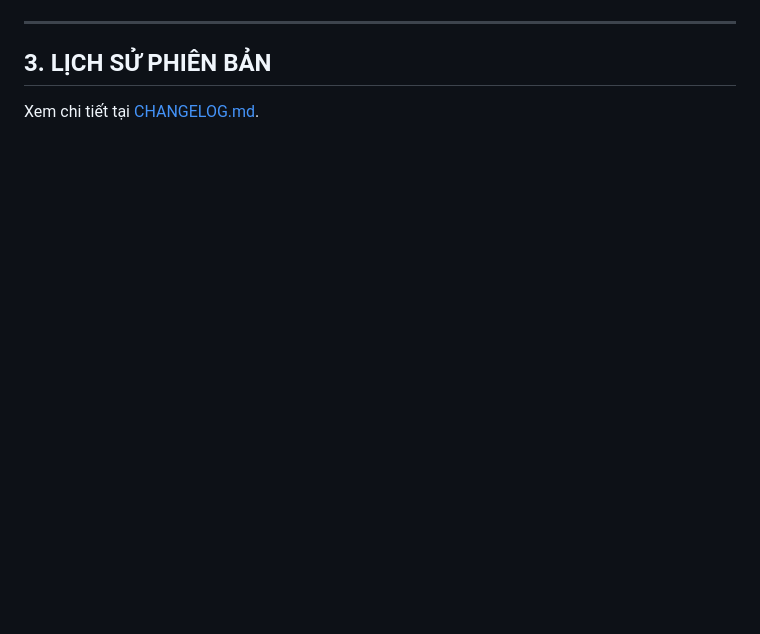
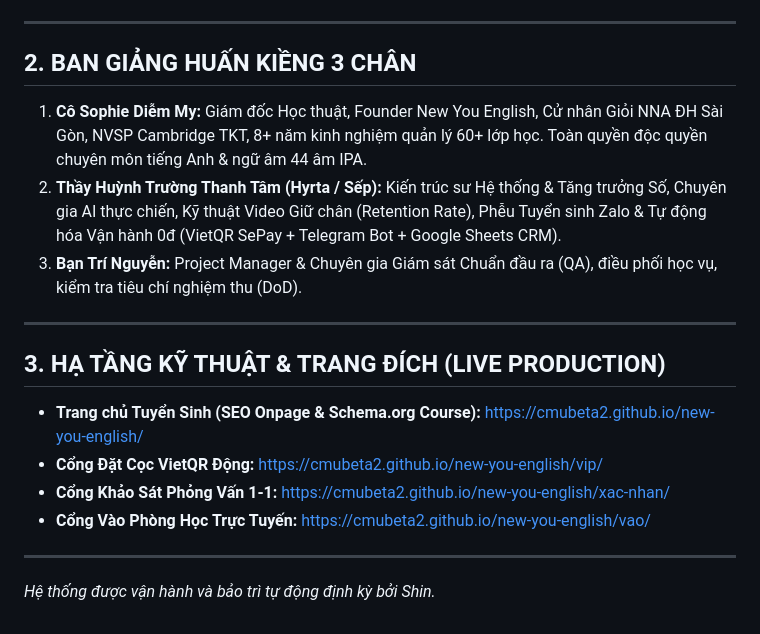
Before and after one commit to cmubeta2/new-you-english, a Markdown page: README.md, the part around one of its changes. Drawn GitHub-style; blank space fills up the shorter version.

Commit message:
docs: Cap nhat README va Ban Kiem Toan Bo Sung Noi Dung

```diff
--- a/README.md
+++ b/README.md
@@ -36,6 +55,19 @@ Hệ thống Landing Page phễu lặn biển chuyên sâu (0m ➔ -105m) dành
 
 ---
 
-## 3. LỊCH SỬ PHIÊN BẢN
+## 2. BAN GIẢNG HUẤN KIỀNG 3 CHÂN
+1. **Cô Sophie Diễm My:** Giám đốc Học thuật, Founder New You English, Cử nhân Giỏi NNA ĐH Sài Gòn, NVSP Cambridge TKT, 8+ năm kinh nghiệm quản lý 60+ lớp học. Toàn quyền độc quyền chuyên môn tiếng Anh & ngữ âm 44 âm IPA.
+2. **Thầy Huỳnh Trường Thanh Tâm (Hyrta / Sếp):** Kiến trúc sư Hệ thống & Tăng trưởng Số, Chuyên gia AI thực chiến, Kỹ thuật Video Giữ chân (Retention Rate), Phễu Tuyển sinh Zalo & Tự động hóa Vận hành 0đ (VietQR SePay + Telegram Bot + Google Sheets CRM).
+3. **Bạn Trí Nguyễn:** Project Manager & Chuyên gia Giám sát Chuẩn đầu ra (QA), điều phối học vụ, kiểm tra tiêu chí nghiệm thu (DoD).
 
-Xem chi tiết tại [CHANGELOG.md](file:///C:/temp/new-you-deploy/CHANGELOG.md).
+---
+
+## 3. HẠ TẦNG KỸ THUẬT & TRANG ĐÍCH (LIVE PRODUCTION)
+* **Trang chủ Tuyển Sinh (SEO Onpage & Schema.org Course):** [https://cmubeta2.github.io/new-you-english/](https://cmubeta2.github.io/new-you-english/)
+* **Cổng Đặt Cọc VietQR Động:** [https://cmubeta2.github.io/new-you-english/vip/](https://cmubeta2.github.io/new-you-english/vip/)
+* **Cổng Khảo Sát Phỏng Vấn 1-1:** [https://cmubeta2.github.io/new-you-english/xac-nhan/](https://cmubeta2.github.io/new-you-english/xac-nhan/)
+* **Cổng Vào Phòng Học Trực Tuyến:** [https://cmubeta2.github.io/new-you-english/vao/](https://cmubeta2.github.io/new-you-english/vao/)
+
+---
+
+*Hệ thống được vận hành và bảo trì tự động định kỳ bởi Shin.*
```
Also changed, not shown: other parts of README.md (+47 -28 lines), KE_HOACH_KIEM_TOAN_VA_BO_SUNG_NOI_DUNG.md (added, +189 -0 lines).
